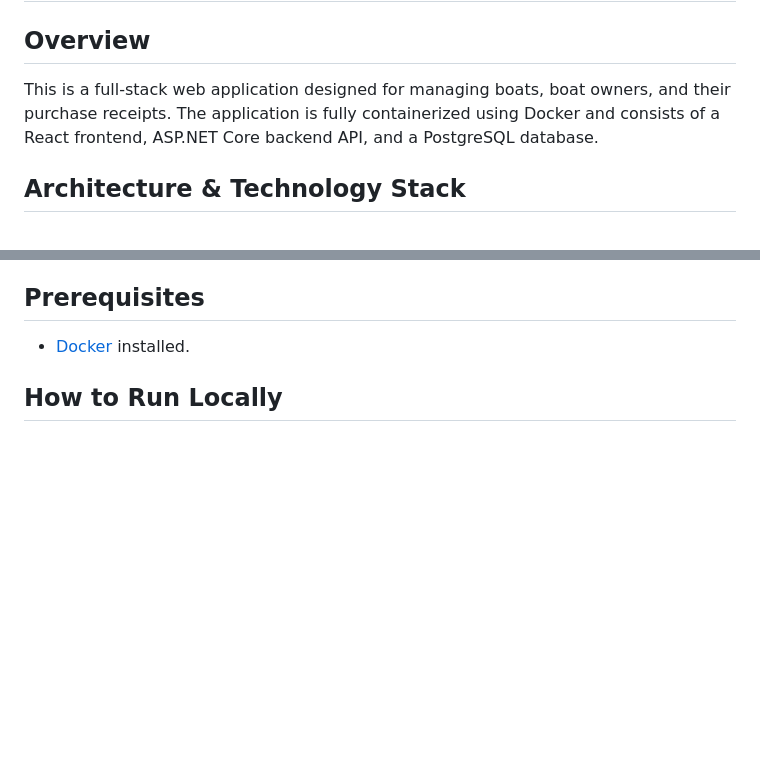
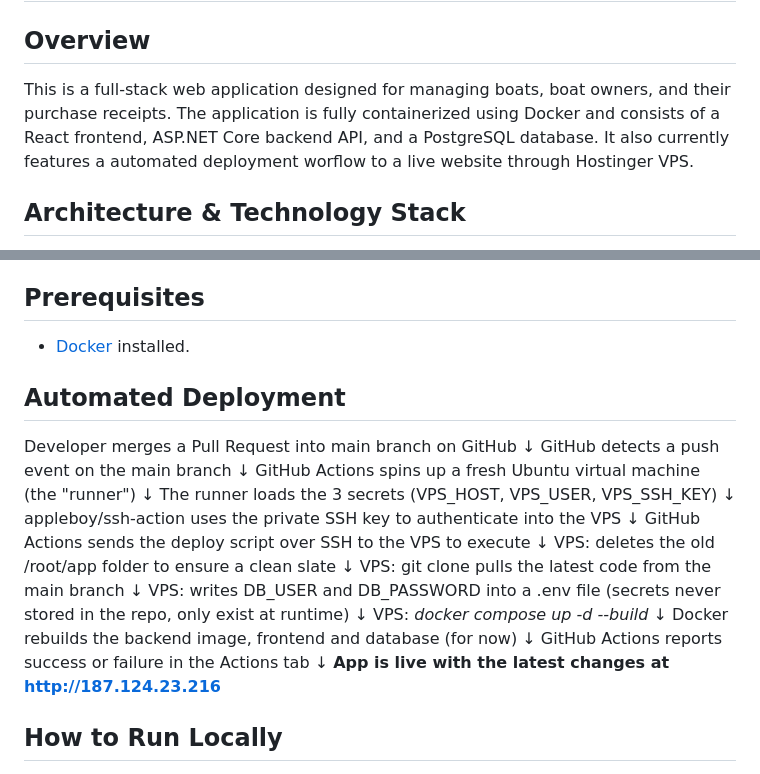
Before and after one commit to amrapstad/backend-frontend-pj, a Markdown page: README.md, 2 parts joined by grey strips. Rendered like a GitHub page; blank space fills up the shorter version.

Commit message:
Reworked README with automated deployment process
Added automated deployment workflow details to the README.

```diff
--- a/README.md
+++ b/README.md
@@ -1,7 +1,7 @@
 # Boat Management Application
 
 ## Overview
-This is a full-stack web application designed for managing boats, boat owners, and their purchase receipts. The application is fully containerized using Docker and consists of a React frontend, ASP.NET Core backend API, and a PostgreSQL database.
+This is a full-stack web application designed for managing boats, boat owners, and their purchase receipts. The application is fully containerized using Docker and consists of a React frontend, ASP.NET Core backend API, and a PostgreSQL database. It also currently features a automated deployment worflow to a live website through Hostinger VPS.
 
 ## Architecture & Technology Stack
 - **Frontend**: React 19, Vite, and Base UI. Built and served via Nginx in a Docker container.
@@ -19,6 +19,35 @@ The application manages the following primary entities:
 
 ## Prerequisites
 - [Docker](https://docs.docker.com/get-docker/) installed.
+
+## Automated Deployment
+
+Developer merges a Pull Request into main branch on GitHub
+       ↓
+GitHub detects a push event on the main branch
+       ↓
+GitHub Actions spins up a fresh Ubuntu virtual machine (the "runner")
+       ↓
+The runner loads the 3 secrets (VPS_HOST, VPS_USER, VPS_SSH_KEY)
+       ↓
+appleboy/ssh-action uses the private SSH key to authenticate into the VPS
+       ↓
+GitHub Actions sends the deploy script over SSH to the VPS to execute
+       ↓
+VPS: deletes the old /root/app folder to ensure a clean slate
+       ↓
+VPS: git clone pulls the latest code from the main branch
+       ↓
+VPS: writes DB_USER and DB_PASSWORD into a .env file
+      (secrets never stored in the repo, only exist at runtime)
+       ↓
+VPS: _docker compose up -d --build_
+       ↓
+Docker rebuilds the backend image, frontend and database (for now)
+       ↓
+GitHub Actions reports success or failure in the Actions tab
+       ↓
+**App is live with the latest changes at http://187.124.23.216**
 
 ## How to Run Locally
 
```
